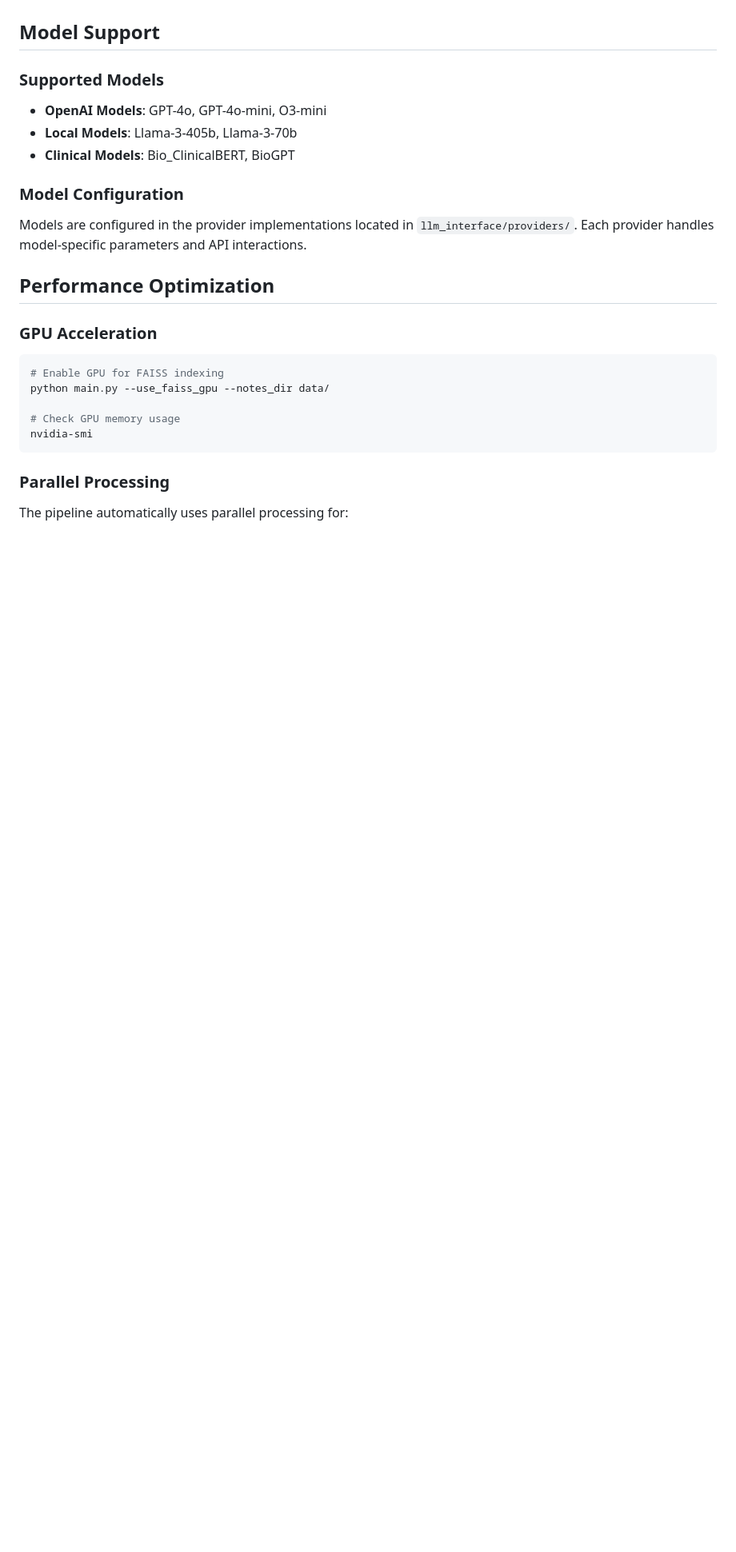
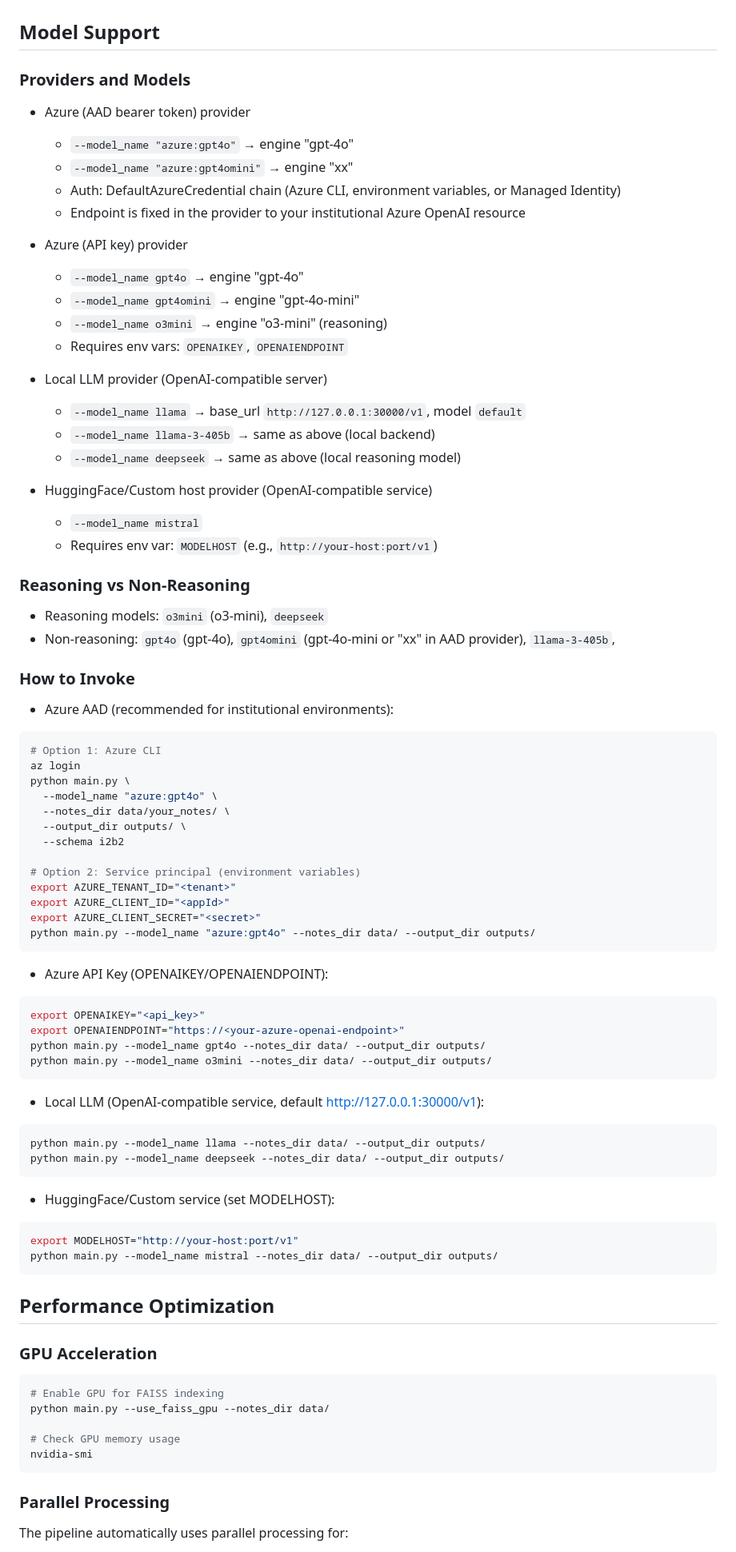
Before and after one commit to z-x-yang/clines-private, a Markdown page: README.md, the part around one of its changes. Shown at 80% size. Drawn GitHub-style; blank space fills up the shorter version.

Commit message:
docs(README): expand model support section with detailed provider information and usage instructions
- Updated the "Supported Models" section to "Providers and Models" for clarity.
- Added detailed descriptions for Azure (AAD bearer token and API key) and Local LLM providers, including model names and required environment variables.
- Introduced a new section on "Reasoning vs Non-Reasoning" models.
- Included usage examples for invoking models across different providers, enhancing user guidance for setup and execution.

````diff
--- a/README.md
+++ b/README.md
@@ -177,15 +177,72 @@ Structured JSON output for programmatic access and integration.
 
 ## Model Support
 
-### Supported Models
+### Providers and Models
 
-- **OpenAI Models**: GPT-4o, GPT-4o-mini, O3-mini
-- **Local Models**: Llama-3-405b, Llama-3-70b
-- **Clinical Models**: Bio_ClinicalBERT, BioGPT
+- Azure (AAD bearer token) provider
+  - `--model_name "azure:gpt4o"` → engine "gpt-4o"
+  - `--model_name "azure:gpt4omini"` → engine "xx"
+  - Auth: DefaultAzureCredential chain (Azure CLI, environment variables, or Managed Identity)
+  - Endpoint is fixed in the provider to your institutional Azure OpenAI resource
 
-### Model Configuration
+- Azure (API key) provider
+  - `--model_name gpt4o` → engine "gpt-4o"
+  - `--model_name gpt4omini` → engine "gpt-4o-mini"
+  - `--model_name o3mini` → engine "o3-mini" (reasoning)
+  - Requires env vars: `OPENAIKEY`, `OPENAIENDPOINT`
 
-Models are configured in the provider implementations located in `llm_interface/providers/`. Each provider handles model-specific parameters and API interactions.
+- Local LLM provider (OpenAI-compatible server)
+  - `--model_name llama` → base_url `http://127.0.0.1:30000/v1`, model `default`
+  - `--model_name llama-3-405b` → same as above (local backend)
+  - `--model_name deepseek` → same as above (local reasoning model)
+
+- HuggingFace/Custom host provider (OpenAI-compatible service)
+  - `--model_name mistral`
+  - Requires env var: `MODELHOST` (e.g., `http://your-host:port/v1`)
+
+### Reasoning vs Non-Reasoning
+
+- Reasoning models: `o3mini` (o3-mini), `deepseek`
+- Non-reasoning: `gpt4o` (gpt-4o), `gpt4omini` (gpt-4o-mini or "xx" in AAD provider), `llama-3-405b`,
+
+### How to Invoke
+
+- Azure AAD (recommended for institutional environments):
+```bash
+# Option 1: Azure CLI
+az login
+python main.py \
+  --model_name "azure:gpt4o" \
+  --notes_dir data/your_notes/ \
+  --output_dir outputs/ \
+  --schema i2b2
+
+# Option 2: Service principal (environment variables)
+export AZURE_TENANT_ID="<tenant>"
+export AZURE_CLIENT_ID="<appId>"
+export AZURE_CLIENT_SECRET="<secret>"
+python main.py --model_name "azure:gpt4o" --notes_dir data/ --output_dir outputs/
+```
+
+- Azure API Key (OPENAIKEY/OPENAIENDPOINT):
+```bash
+export OPENAIKEY="<api_key>"
+export OPENAIENDPOINT="https://<your-azure-openai-endpoint>"
+python main.py --model_name gpt4o --notes_dir data/ --output_dir outputs/
+python main.py --model_name o3mini --notes_dir data/ --output_dir outputs/
+```
+
+- Local LLM (OpenAI-compatible service, default http://127.0.0.1:30000/v1):
+```bash
+python main.py --model_name llama --notes_dir data/ --output_dir outputs/
+python main.py --model_name deepseek --notes_dir data/ --output_dir outputs/
+```
+
+- HuggingFace/Custom service (set MODELHOST):
+```bash
+export MODELHOST="http://your-host:port/v1"
+python main.py --model_name mistral --notes_dir data/ --output_dir outputs/
+```
 
 ## Performance Optimization
 
````
Also changed, not shown: other parts of README.md (+0 -17 lines).
